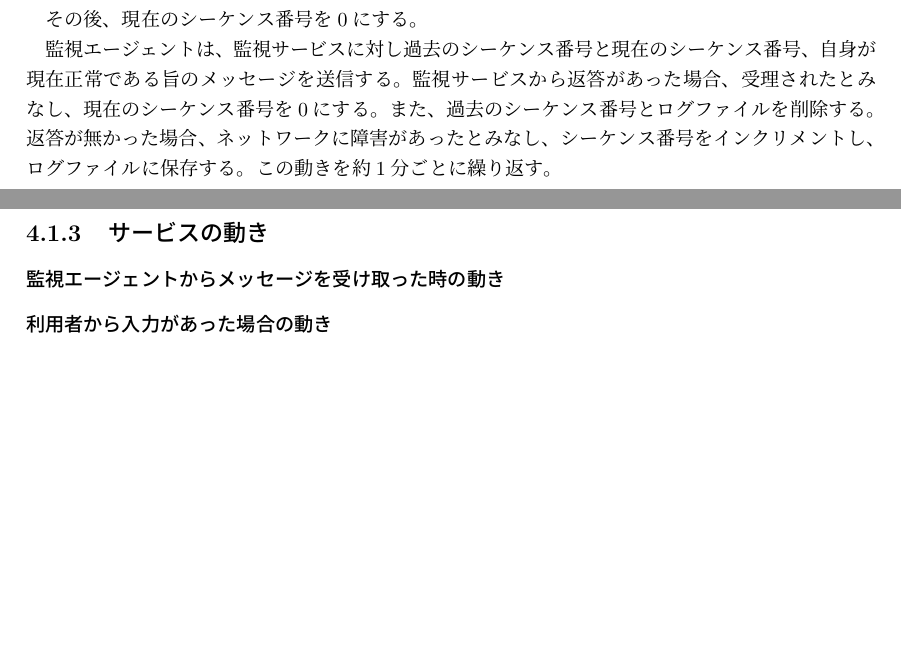
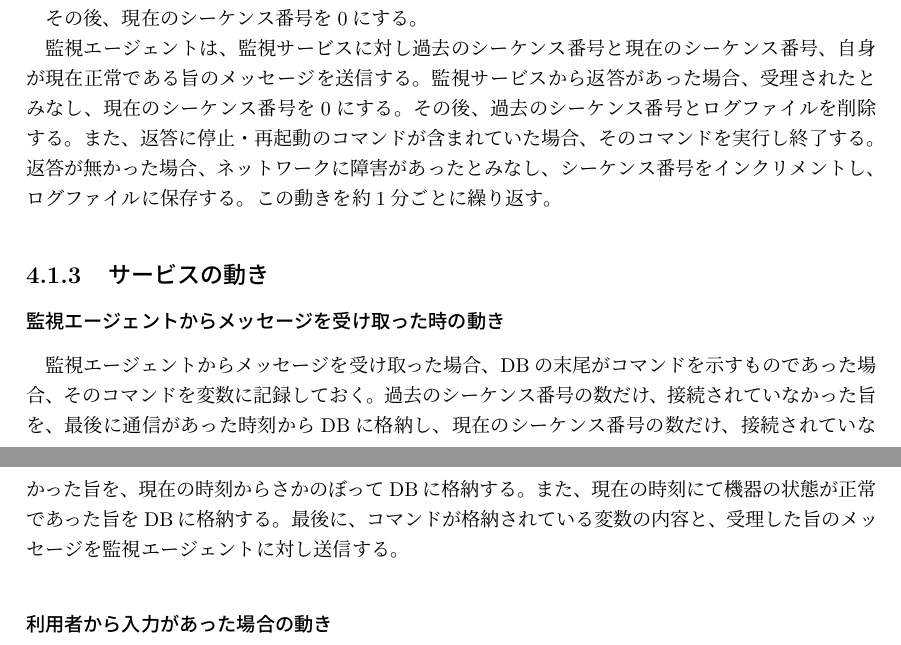
Before and after one commit to miyasakakoki/MasterThesis, a LaTeX thesis (thesis.tex, which reads implementation.tex): two parts of pages 11 and 12 of 16, joined at a grey line, cut so that both start at the same text, the shorter picture padded with empty space. Compiled offline with pLaTeX and dvipdfmx.

Commit message:
監視エージェントからメッセージを受け取った場合の動きについて記述

```diff
--- a/implementation.tex
+++ b/implementation.tex
@@ -24,12 +24,19 @@
 
 監視エージェントは、監視サービスに対し過去のシーケンス番号と現在のシーケンス番号、自身が現在正常である旨のメッセージを送信する。
 監視サービスから返答があった場合、受理されたとみなし、現在のシーケンス番号を0にする。
-また、過去のシーケンス番号とログファイルを削除する。
+その後、過去のシーケンス番号とログファイルを削除する。
+また、返答に停止・再起動のコマンドが含まれていた場合、そのコマンドを実行し終了する。
 返答が無かった場合、ネットワークに障害があったとみなし、シーケンス番号をインクリメントし、ログファイルに保存する。
 この動きを約1分ごとに繰り返す。
 
 \subsection{サービスの動き}
 \subsubsection{監視エージェントからメッセージを受け取った時の動き}
+監視エージェントからメッセージを受け取った場合、
+DBの末尾がコマンドを示すものであった場合、そのコマンドを変数に記録しておく。
+過去のシーケンス番号の数だけ、接続されていなかった旨を、最後に通信があった時刻からDBに格納し、
+現在のシーケンス番号の数だけ、接続されていなかった旨を、現在の時刻からさかのぼってDBに格納する。
+また、現在の時刻にて機器の状態が正常であった旨をDBに格納する。
+最後に、コマンドが格納されている変数の内容と、受理した旨のメッセージを監視エージェントに対し送信する。
 
 \subsubsection{利用者から入力があった場合の動き}
 
```
Also changed, not shown: thesis.pdf.
